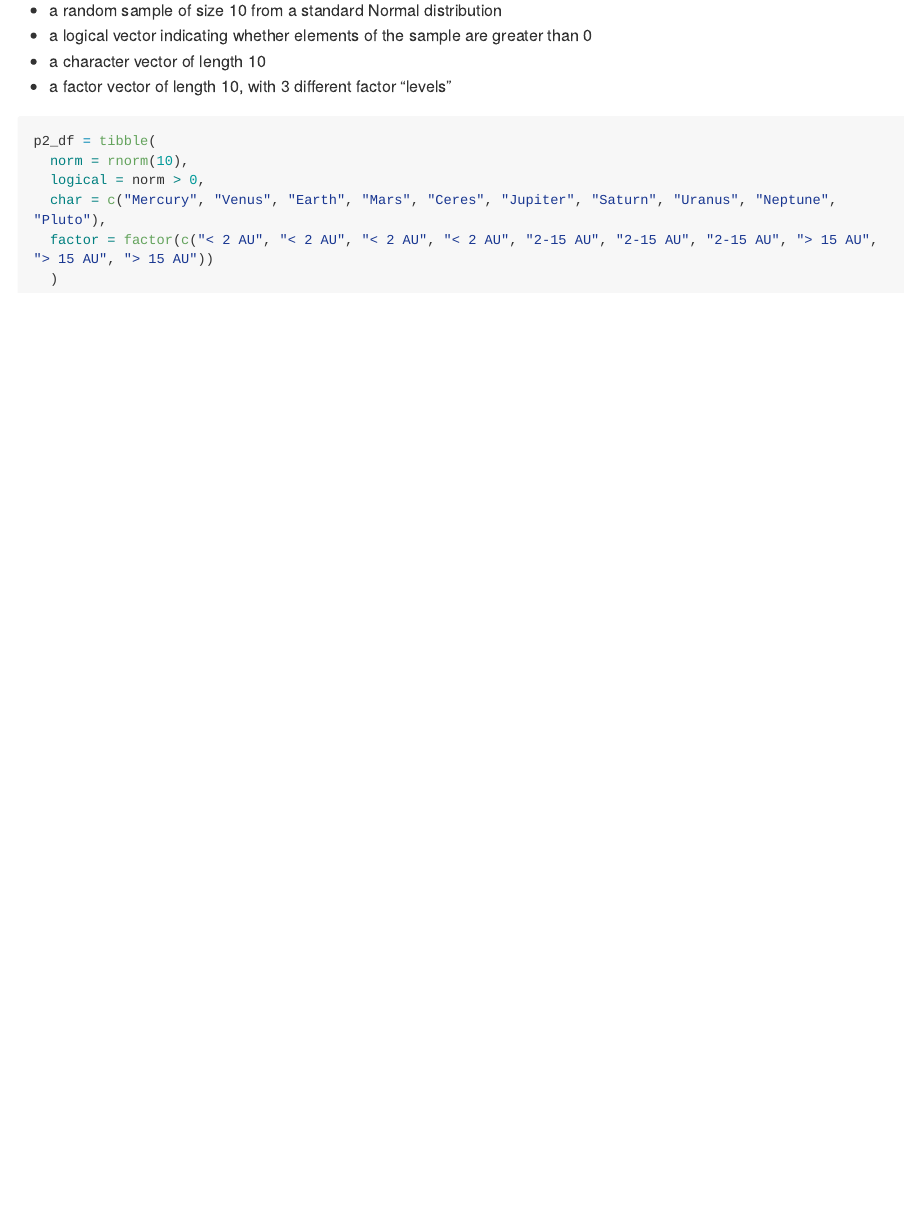
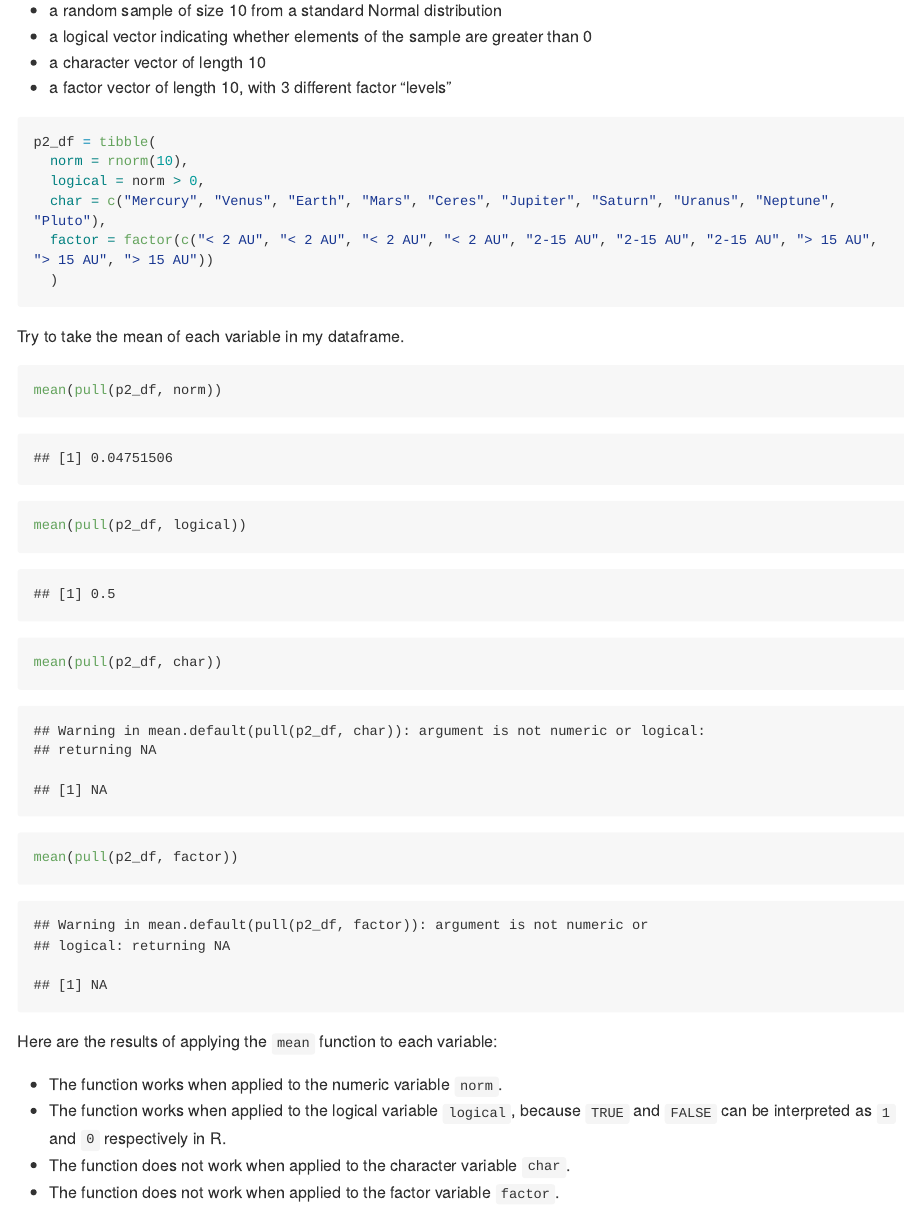
Before and after one commit to hongjiel/p8105_hw1_hl3640, an R Markdown document (p8105_hw1_hl3640.Rmd): the page in a window 1100 px wide, from 1690 px down before the commit and from 1670 px down after it, so that both start at the same text. The pictures show the output file p8105_hw1_hl3640.md that the author committed with the source, drawn offline in the style of GitHub; long lines of code are wrapped.

Commit message:
write codes and results of taking the mean of each variable

````diff
--- a/p8105_hw1_hl3640.Rmd
+++ b/p8105_hw1_hl3640.Rmd
@@ -53,3 +55,19 @@ p2_df = tibble(
   factor = factor(c("< 2 AU", "< 2 AU", "< 2 AU", "< 2 AU", "2-15 AU", "2-15 AU", "2-15 AU", "> 15 AU", "> 15 AU", "> 15 AU"))
   )
 ```
+
+Try to take the mean of each variable in my dataframe.
+
+```{r chunk_takingmean}
+mean(pull(p2_df, norm))
+mean(pull(p2_df, logical))
+mean(pull(p2_df, char))
+mean(pull(p2_df, factor))
+```
+
+Here are the results of applying the `mean` function to each variable:
+
+* The function works when applied to the numeric variable `norm`.
+* The function works when applied to the logical variable `logical`, because `TRUE` and `FALSE` can be interpreted as `1` and `0` respectively in R.
+* The function does not work when applied to the character variable `char`.
+* The function does not work when applied to the factor variable `factor`.
````
Also changed, not shown: p8105_hw1_hl3640.md, p8105_hw1_hl3640.Rmd (4 more changed lines).
